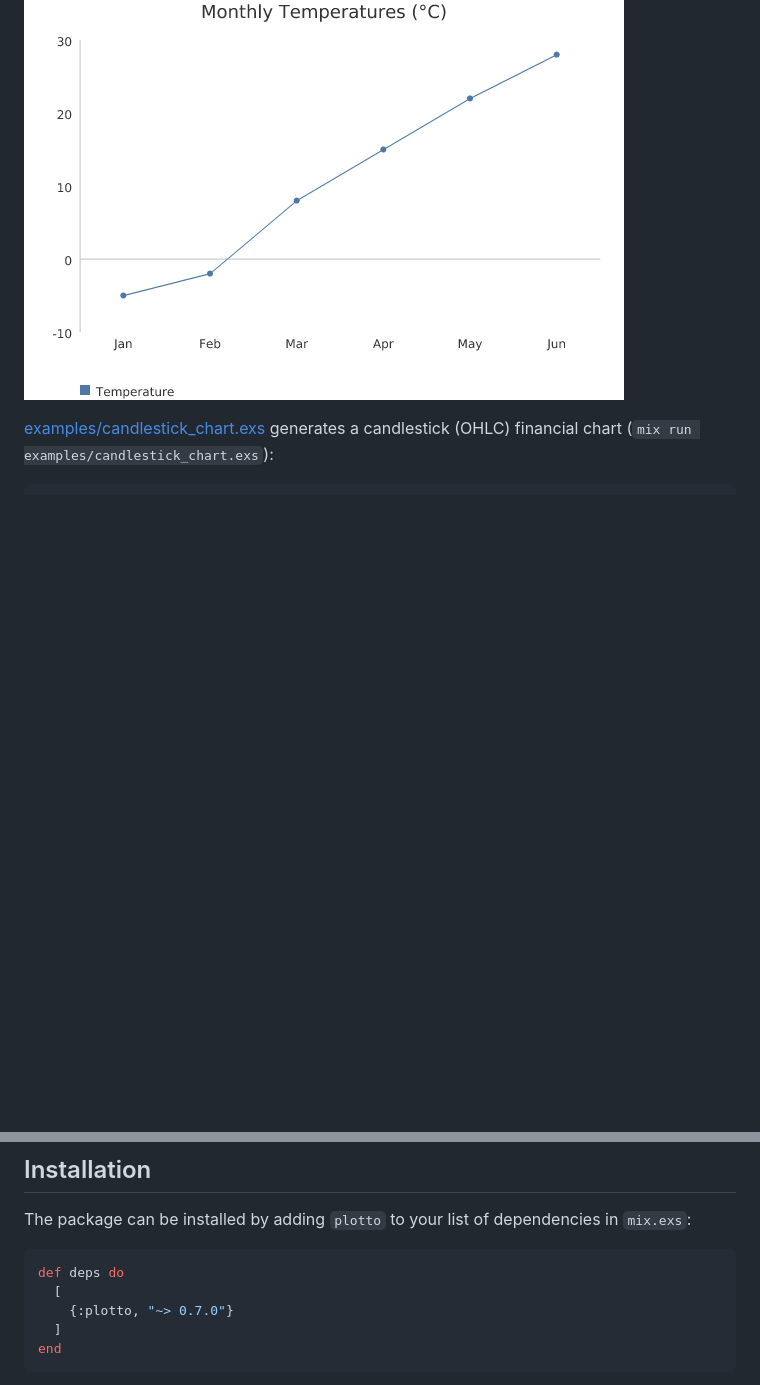
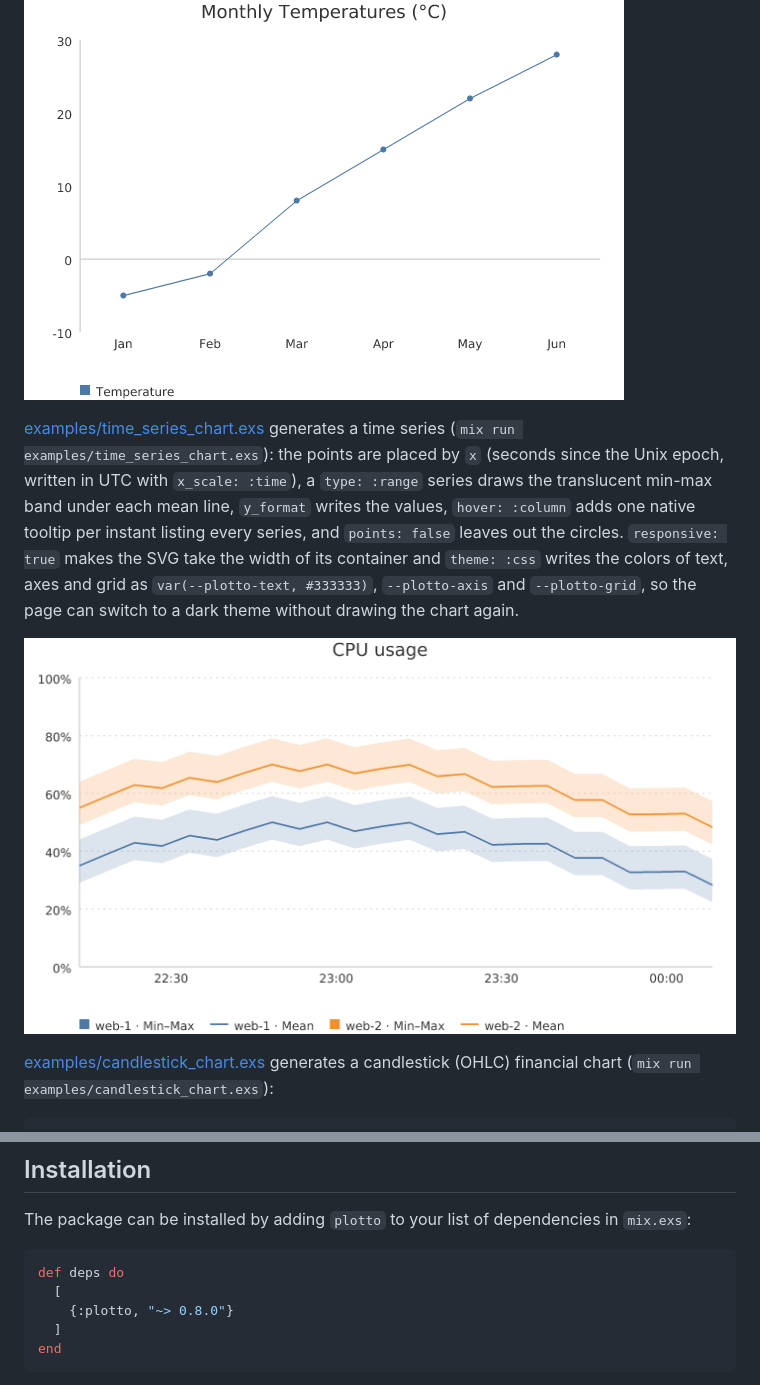
Before and after one commit to altenwald/plotto, a Markdown page: README.md, 2 parts joined by grey strips. Rendered like a GitHub page; pictures changed too: examples/time_series_chart.png (added); blank space fills up the shorter version.

Commit message:
Add time series to LineChart: numeric and time x axis, min-max bands, column hover, responsive SVG and CSS theme, and bump version to 0.8.0
Points can be placed by :x (x_scale: :linear | :time), a series with type: :range draws a translucent band, hover: :column adds one native tooltip per instant, points: false leaves out the circles, y_format and x_format write the values, responsive: true drops the fixed size and theme: :css writes the colors of text, axes and grid as CSS variables. The PNG rasterizer learns polygons and opacity.

````diff
--- a/README.md
+++ b/README.md
@@ -160,6 +160,10 @@ File.write!(Path.join(__DIR__, "line_chart.png"), png)
 ```
 
 ![Line chart example](examples/line_chart.png)
+
+[examples/time_series_chart.exs](examples/time_series_chart.exs) generates a time series (`mix run examples/time_series_chart.exs`): the points are placed by `x` (seconds since the Unix epoch, written in UTC with `x_scale: :time`), a `type: :range` series draws the translucent min-max band under each mean line, `y_format` writes the values, `hover: :column` adds one native tooltip per instant listing every series, and `points: false` leaves out the circles. `responsive: true` makes the SVG take the width of its container and `theme: :css` writes the colors of text, axes and grid as `var(--plotto-text, #333333)`, `--plotto-axis` and `--plotto-grid`, so the page can switch to a dark theme without drawing the chart again.
+
+![Time series example](examples/time_series_chart.png)
 
 [examples/candlestick_chart.exs](examples/candlestick_chart.exs) generates a candlestick (OHLC) financial chart (`mix run examples/candlestick_chart.exs`):
 
@@ -491,7 +495,7 @@ The package can be installed by adding `plotto` to your list of dependencies in
 ```elixir
 def deps do
   [
-    {:plotto, "~> 0.7.0"}
+    {:plotto, "~> 0.8.0"}
   ]
 end
 ```
````
Also changed, not shown: 18 other files.
